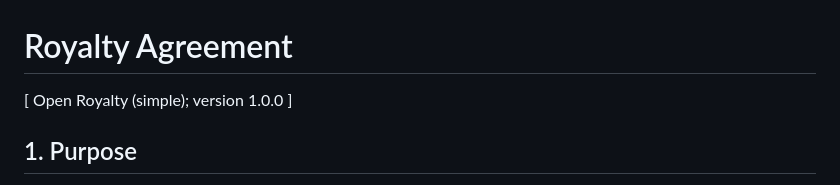
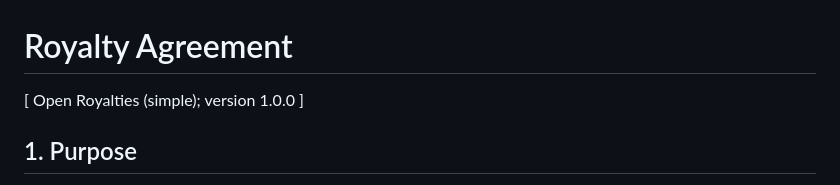
Before and after one commit to automazeio/open-royalties, a Markdown page: open-royalties-simple.md, the part around the change. Rendered like a GitHub page.

```diff
--- a/open-royalty-simple.md
+++ b/open-royalties-simple.md
@@ -1,6 +1,6 @@
 # Royalty Agreement
 
-[ Open Royalty (simple); version 1.0.0 ]
+[ Open Royalties (simple); version 1.0.0 ]
 
 ## 1. Purpose
 
```
